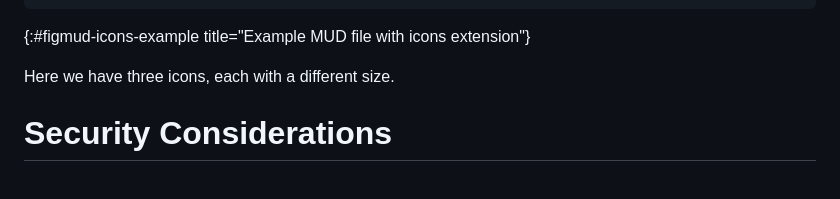
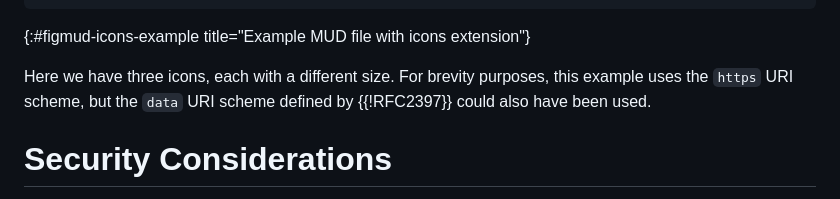
Before and after one commit to elear/draft-lear-mudextras, a Markdown page: draft-lear-iotops-mudextras.md, the part around the change. Rendered like a GitHub page.

Commit message:
highlight data

```diff
--- a/draft-lear-iotops-mudextras.md
+++ b/draft-lear-iotops-mudextras.md
@@ -457,7 +457,7 @@ module ietf-mud-icons {
 ~~~~~
 {:#figmud-icons-example title="Example MUD file with icons extension"}
 
-Here we have three icons, each with a different size.
+Here we have three icons, each with a different size.  For brevity purposes, this example uses the `https` URI scheme, but the `data` URI scheme defined by {{!RFC2397}} could also have been used.
 
 # Security Considerations
 
```
